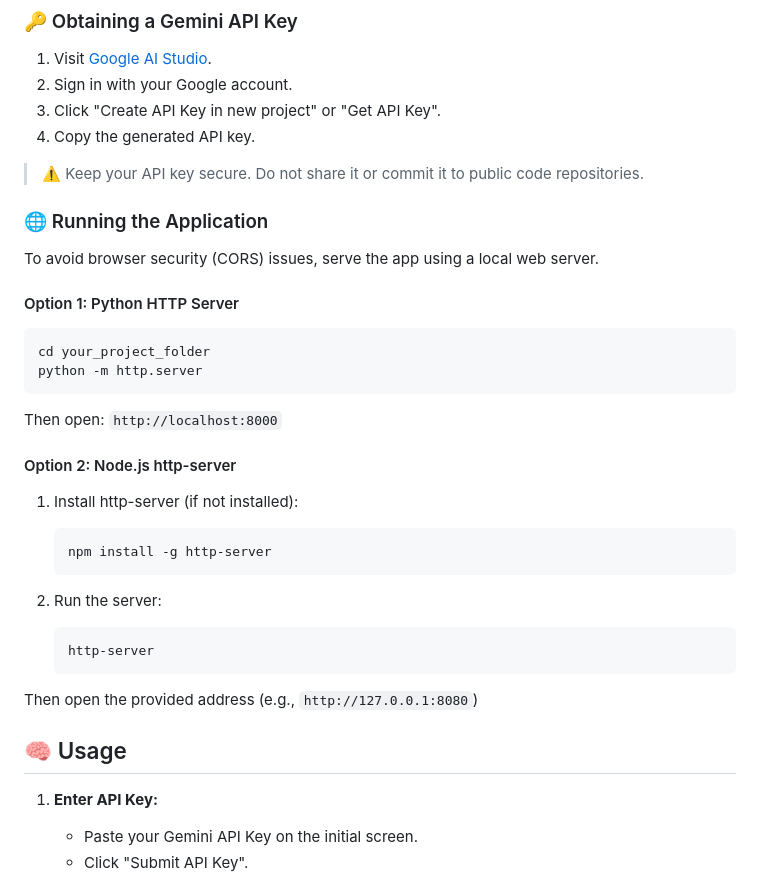
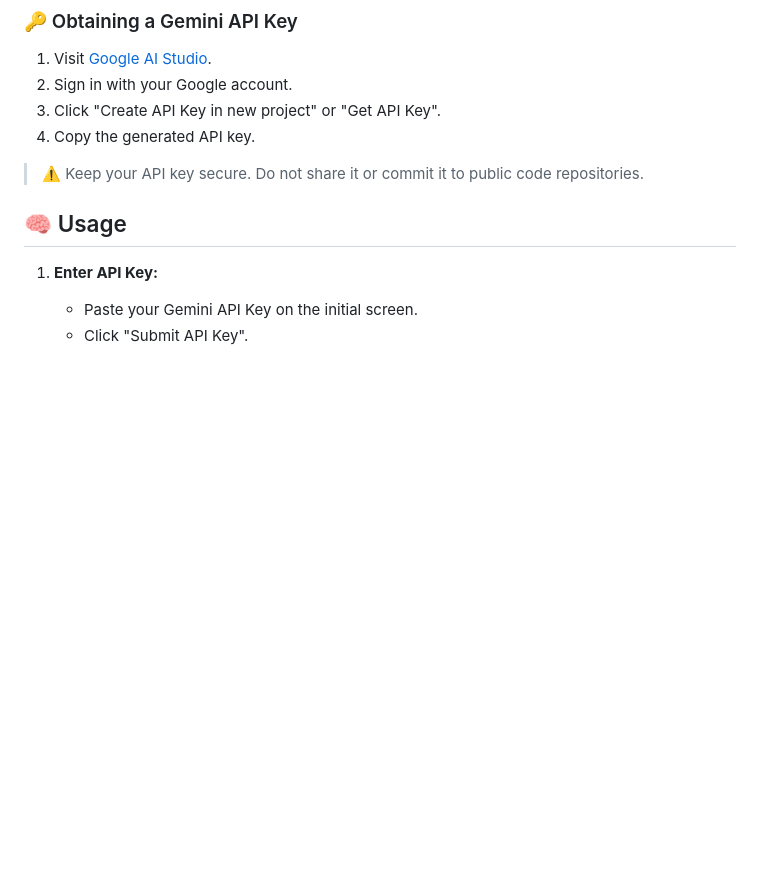
Before and after one commit to PhoneMinKhant203/AI_FleshCard, a Markdown page: README.md, the part around the change. Drawn GitHub-style; blank space fills up the shorter version.

````diff
--- a/README.md
+++ b/README.md
@@ -66,34 +66,6 @@ Follow these steps to get the AI Flashcard Generator up and running on your loca
 
 > ⚠️ Keep your API key secure. Do not share it or commit it to public code repositories.
 
-### 🌐 Running the Application
-
-To avoid browser security (CORS) issues, serve the app using a local web server.
-
-#### Option 1: Python HTTP Server
-
-```bash
-cd your_project_folder
-python -m http.server
-```
-
-Then open: `http://localhost:8000`
-
-#### Option 2: Node.js http-server
-
-1. Install http-server (if not installed):
-
-   ```bash
-   npm install -g http-server
-   ```
-
-2. Run the server:
-
-   ```bash
-   http-server
-   ```
-
-Then open the provided address (e.g., `http://127.0.0.1:8080`)
 
 ## 🧠 Usage
 
````
